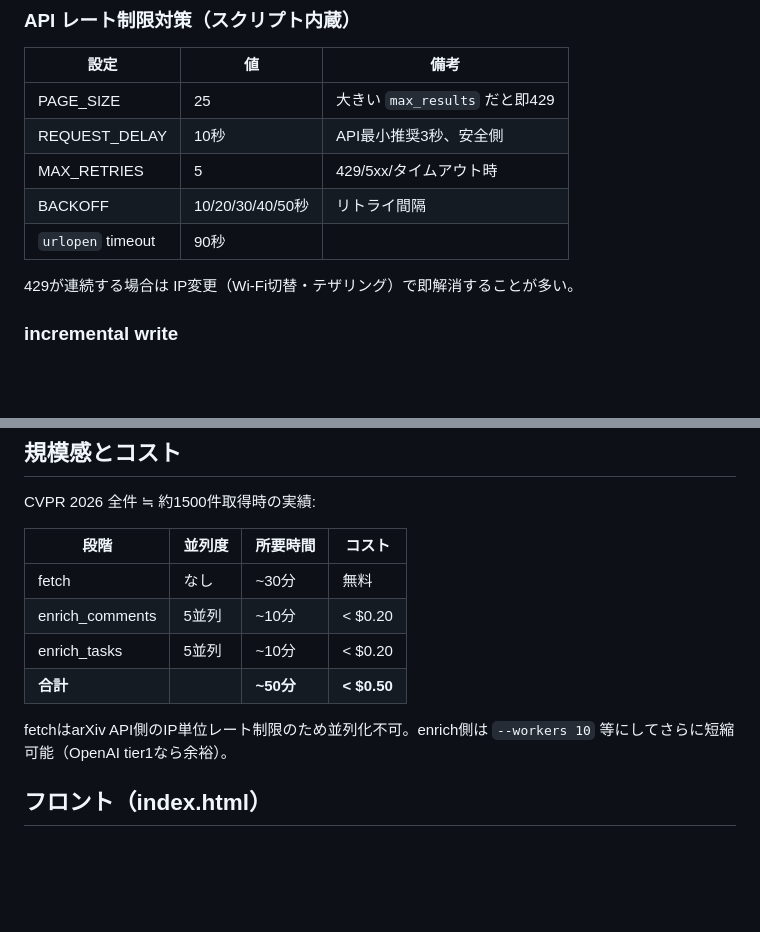
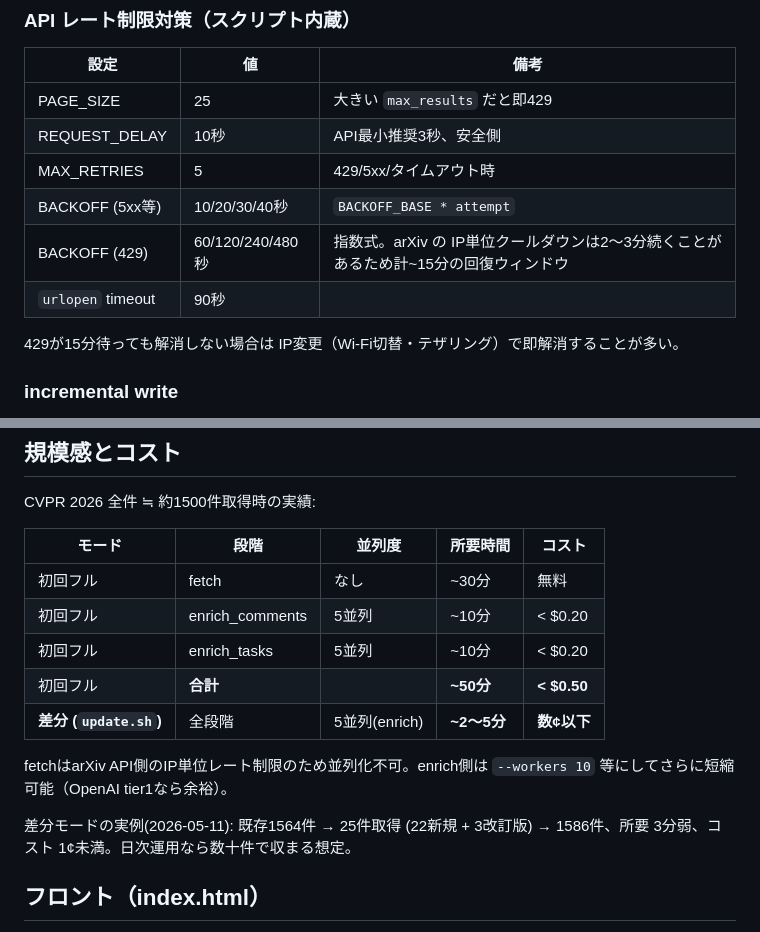
Before and after one commit to karasawatakumi/my-arxiv-survey, a Markdown page: README.md, 2 parts joined by grey strips. Drawn GitHub-style; blank space fills up the shorter version.

Commit message:
Sync README with 429 backoff change and add diff-mode cost row
Co-Authored-By: Claude Opus 4.7 (1M context) <noreply@anthropic.com>

```diff
--- a/README.md
+++ b/README.md
@@ -85,10 +85,11 @@ curl -sS "https://export.arxiv.org/api/query?search_query=co:cvpr+AND+co:2026&ma
 | PAGE_SIZE | 25 | 大きい `max_results` だと即429 |
 | REQUEST_DELAY | 10秒 | API最小推奨3秒、安全側 |
 | MAX_RETRIES | 5 | 429/5xx/タイムアウト時 |
-| BACKOFF | 10/20/30/40/50秒 | リトライ間隔 |
+| BACKOFF (5xx等) | 10/20/30/40秒 | `BACKOFF_BASE * attempt` |
+| BACKOFF (429) | 60/120/240/480秒 | 指数式。arXiv の IP単位クールダウンは2〜3分続くことがあるため計~15分の回復ウィンドウ |
 | `urlopen` timeout | 90秒 | |
 
-429が連続する場合は IP変更（Wi-Fi切替・テザリング）で即解消することが多い。
+429が15分待っても解消しない場合は IP変更（Wi-Fi切替・テザリング）で即解消することが多い。
 
 ### incremental write
 
@@ -183,14 +184,17 @@ arXiv は v1→v2→v3 と改訂されるたび `updated` が更新されるの
 
 CVPR 2026 全件 ≒ 約1500件取得時の実績:
 
-| 段階 | 並列度 | 所要時間 | コスト |
-|---|---|---|---|
-| fetch | なし | ~30分 | 無料 |
-| enrich_comments | 5並列 | ~10分 | < $0.20 |
-| enrich_tasks | 5並列 | ~10分 | < $0.20 |
-| **合計** | | **~50分** | **< $0.50** |
+| モード | 段階 | 並列度 | 所要時間 | コスト |
+|---|---|---|---|---|
+| 初回フル | fetch | なし | ~30分 | 無料 |
+| 初回フル | enrich_comments | 5並列 | ~10分 | < $0.20 |
+| 初回フル | enrich_tasks | 5並列 | ~10分 | < $0.20 |
+| 初回フル | **合計** | | **~50分** | **< $0.50** |
+| **差分 (`update.sh`)** | 全段階 | 5並列(enrich) | **~2〜5分** | **数¢以下** |
 
 fetchはarXiv API側のIP単位レート制限のため並列化不可。enrich側は `--workers 10` 等にしてさらに短縮可能（OpenAI tier1なら余裕）。
+
+差分モードの実例(2026-05-11): 既存1564件 → 25件取得 (22新規 + 3改訂版) → 1586件、所要 3分弱、コスト 1¢未満。日次運用なら数十件で収まる想定。
 
 ## フロント（index.html）
 
```
